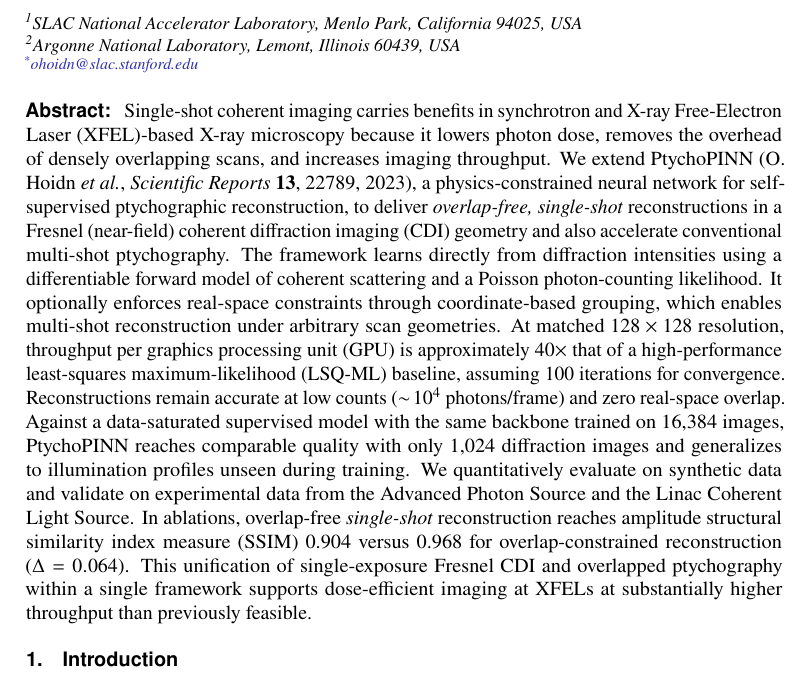
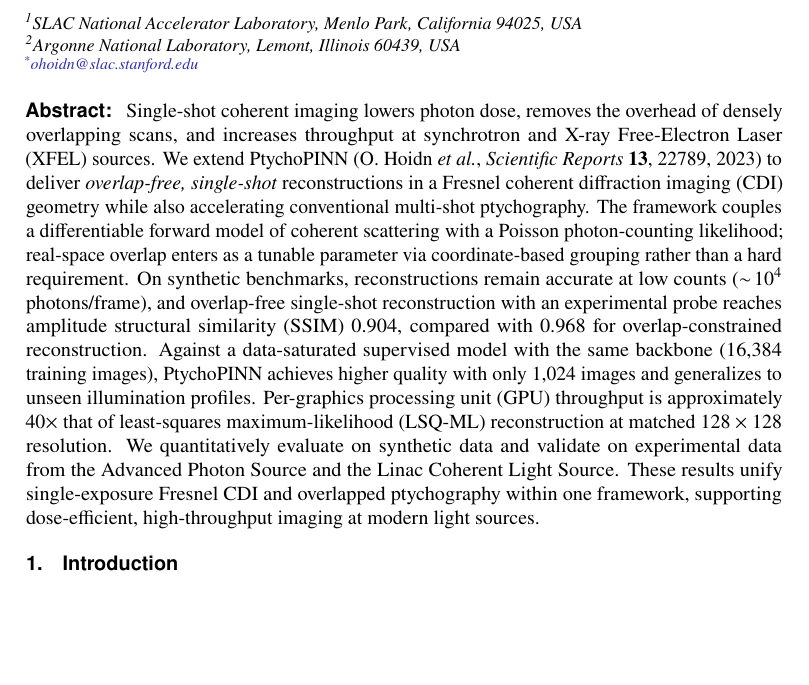
Before and after one commit to hoidn/ptychopinnpaper2, a LaTeX document (ptychopinn_2025.tex): part of page 1 of 14, cut so that both start at the same text, the shorter picture padded with empty space. Compiled offline with pdfLaTeX.

```diff
--- a/ptychopinn_2025.tex
+++ b/ptychopinn_2025.tex
@@ -56,7 +56,8 @@
 \email{\authormark{*}ohoidn@slac.stanford.edu}
 
 \begin{abstract*}
-Single-shot coherent imaging carries benefits in synchrotron and X-ray Free-Electron Laser (XFEL)-based X-ray microscopy because it lowers photon dose, removes the overhead of densely overlapping scans, and increases imaging throughput. We extend PtychoPINN (O. Hoidn \emph{et al.}, \emph{Scientific Reports} \textbf{13}, 22789, 2023), a physics-constrained neural network for self-supervised ptychographic reconstruction, to deliver \emph{overlap-free, single-shot} reconstructions in a Fresnel (near-field) coherent diffraction imaging (CDI) geometry and also accelerate conventional multi-shot ptychography. The framework learns directly from diffraction intensities using a differentiable forward model of coherent scattering and a Poisson photon-counting likelihood. It optionally enforces real-space constraints through coordinate-based grouping, which enables multi-shot reconstruction under arbitrary scan geometries. At matched $128\times128$ resolution, throughput per graphics processing unit (GPU) is approximately $40\times$ that of a high-performance least-squares maximum-likelihood (LSQ-ML) baseline, assuming 100 iterations for convergence. Reconstructions remain accurate at low counts ($\sim\!10^4$ photons/frame) and zero real-space overlap. Against a data-saturated supervised model with the same backbone trained on 16,384 images, PtychoPINN reaches comparable quality with only 1,024 diffraction images and generalizes to illumination profiles unseen during training. We quantitatively evaluate on synthetic data and validate on experimental data from the Advanced Photon Source and the Linac Coherent Light Source. In ablations, overlap-free \emph{single-shot} reconstruction reaches amplitude structural similarity index measure (SSIM) 0.904 versus 0.968 for overlap-constrained reconstruction ($\Delta=0.064$). This unification of single-exposure Fresnel CDI and overlapped ptychography within a single framework supports dose-efficient imaging at XFELs at substantially higher throughput than previously feasible.
+Single-shot coherent imaging lowers photon dose, removes the overhead of densely overlapping scans, and increases throughput at synchrotron and X-ray Free-Electron Laser (XFEL) sources. We extend PtychoPINN (O. Hoidn \emph{et al.}, \emph{Scientific Reports} \textbf{13}, 22789, 2023) to deliver \emph{overlap-free, single-shot} reconstructions in a Fresnel coherent diffraction imaging (CDI) geometry while also accelerating conventional multi-shot ptychography. The framework couples a differentiable forward model of coherent scattering with a Poisson photon-counting likelihood; real-space overlap enters as a tunable parameter via coordinate-based grouping rather than a hard requirement.
+On synthetic benchmarks, reconstructions remain accurate at low counts ($\sim\!10^4$ photons/frame), and overlap-free single-shot reconstruction with an experimental probe reaches amplitude structural similarity (SSIM) 0.904, compared with 0.968 for overlap-constrained reconstruction. Against a data-saturated supervised model with the same backbone (16,384 training images), PtychoPINN achieves higher quality with only 1,024 images and generalizes to unseen illumination profiles. Per-graphics processing unit (GPU) throughput is approximately $40\times$ that of least-squares maximum-likelihood (LSQ-ML) reconstruction at matched $128\times128$ resolution. We quantitatively evaluate on synthetic data and validate on experimental data from the Advanced Photon Source and the Linac Coherent Light Source. These results unify single-exposure Fresnel CDI and overlapped ptychography within one framework, supporting dose-efficient, high-throughput imaging at modern light sources.
 
 \end{abstract*}
 
```
